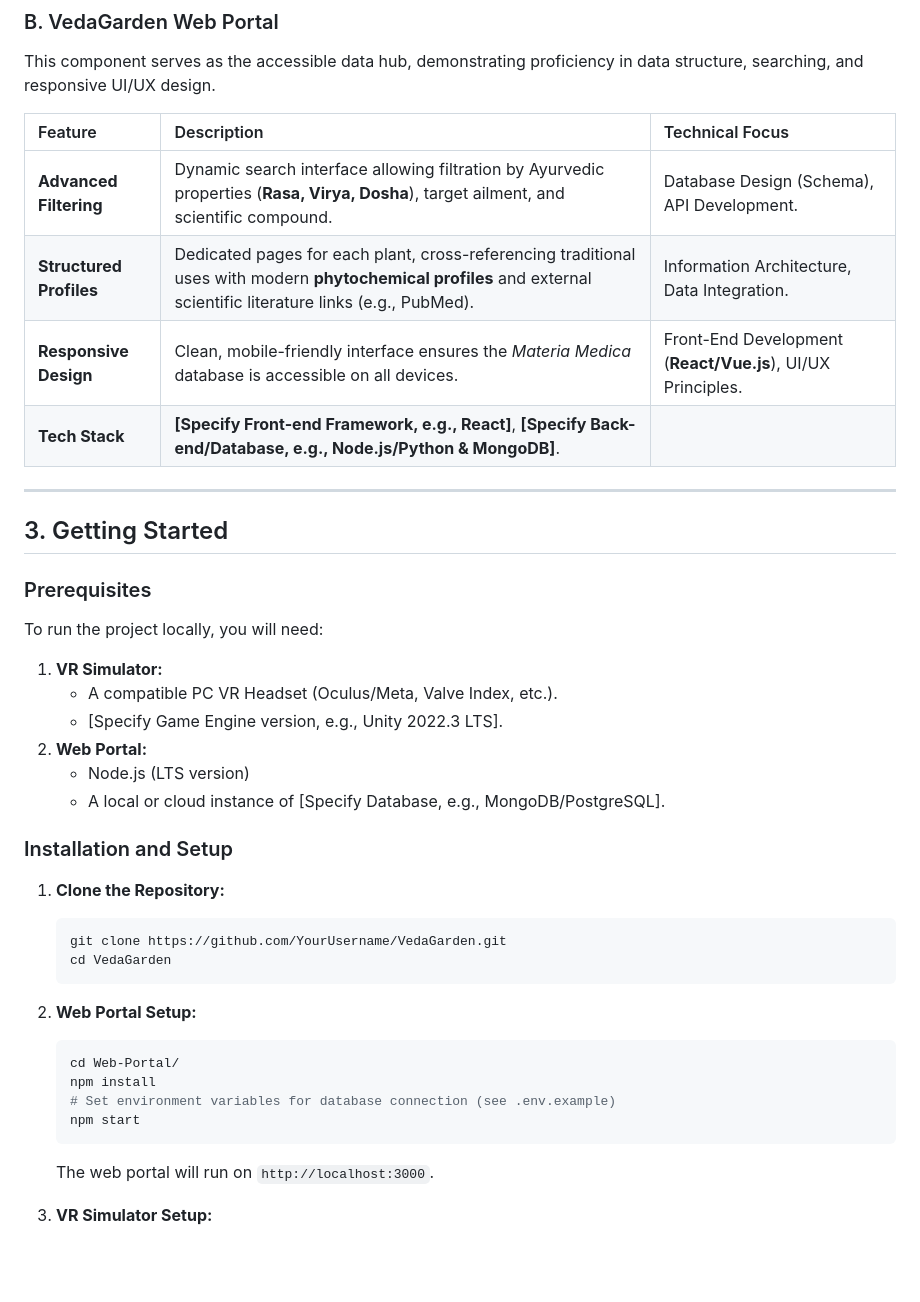
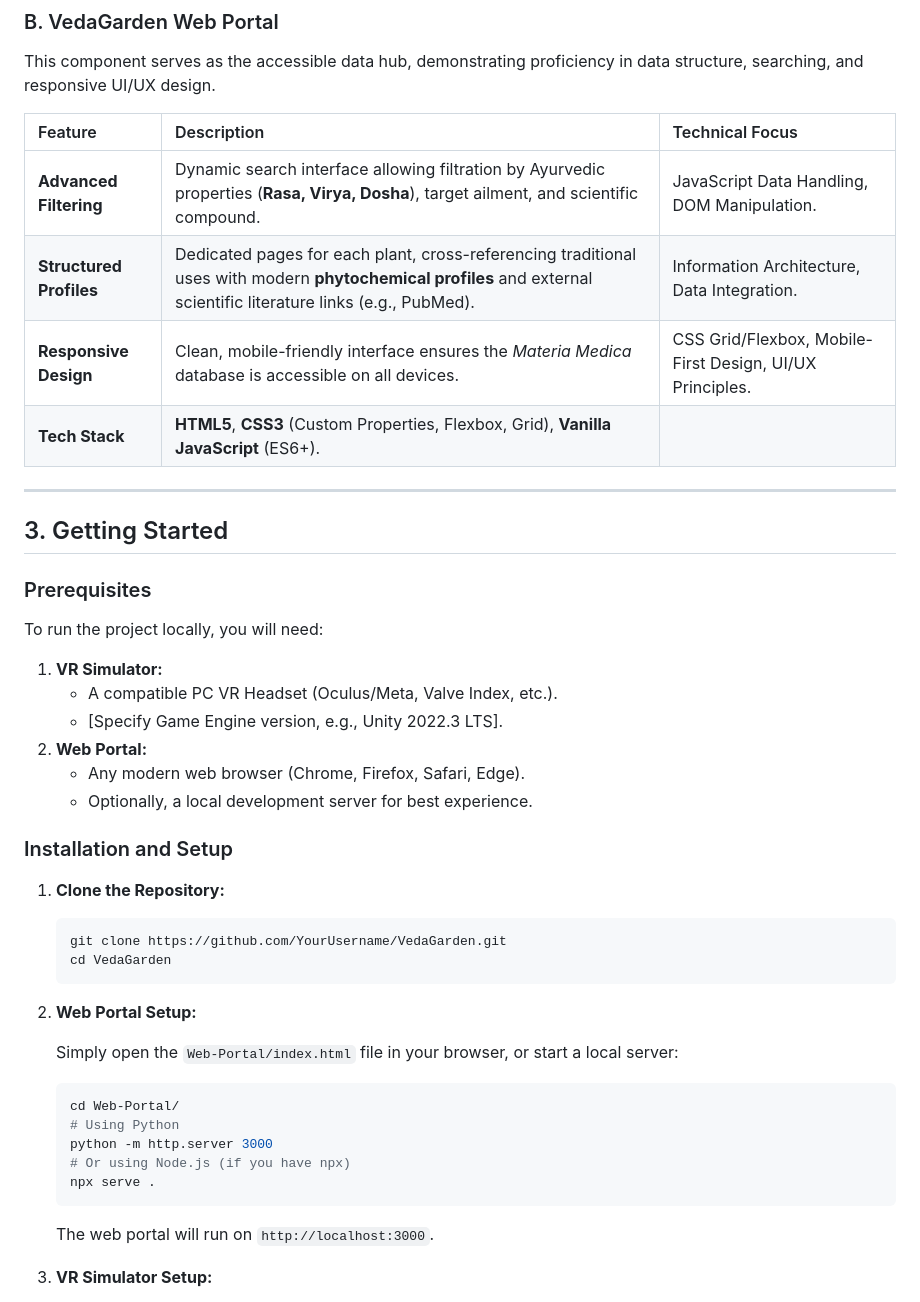
Before and after one commit to mainakpaul2005/VedaGarden, a Markdown page: README.md, the part around the change. GitHub-like rendering; blank space fills up the shorter version.

Commit message:
Update README.md to refine technical details and improve setup instructions for the web portal

````diff
--- a/README.md
+++ b/README.md
@@ -39,10 +39,10 @@ This component serves as the accessible data hub, demonstrating proficiency in d
 
 | Feature | Description | Technical Focus |
 | :--- | :--- | :--- |
-| **Advanced Filtering** | Dynamic search interface allowing filtration by Ayurvedic properties (**Rasa, Virya, Dosha**), target ailment, and scientific compound. | Database Design (Schema), API Development. |
+| **Advanced Filtering** | Dynamic search interface allowing filtration by Ayurvedic properties (**Rasa, Virya, Dosha**), target ailment, and scientific compound. | JavaScript Data Handling, DOM Manipulation. |
 | **Structured Profiles** | Dedicated pages for each plant, cross-referencing traditional uses with modern **phytochemical profiles** and external scientific literature links (e.g., PubMed). | Information Architecture, Data Integration. |
-| **Responsive Design** | Clean, mobile-friendly interface ensures the *Materia Medica* database is accessible on all devices. | Front-End Development (**React/Vue.js**), UI/UX Principles. |
-| **Tech Stack** | **[Specify Front-end Framework, e.g., React]**, **[Specify Back-end/Database, e.g., Node.js/Python & MongoDB]**. |
+| **Responsive Design** | Clean, mobile-friendly interface ensures the *Materia Medica* database is accessible on all devices. | CSS Grid/Flexbox, Mobile-First Design, UI/UX Principles. |
+| **Tech Stack** | **HTML5**, **CSS3** (Custom Properties, Flexbox, Grid), **Vanilla JavaScript** (ES6+). |
 
 -----
 
@@ -56,8 +56,8 @@ To run the project locally, you will need:
       * A compatible PC VR Headset (Oculus/Meta, Valve Index, etc.).
       * [Specify Game Engine version, e.g., Unity 2022.3 LTS].
 2.  **Web Portal:**
-      * Node.js (LTS version)
-      * A local or cloud instance of [Specify Database, e.g., MongoDB/PostgreSQL].
+      * Any modern web browser (Chrome, Firefox, Safari, Edge).
+      * Optionally, a local development server for best experience.
 
 ### Installation and Setup
 
@@ -70,11 +70,14 @@ To run the project locally, you will need:
 
 2.  **Web Portal Setup:**
 
+    Simply open the `Web-Portal/index.html` file in your browser, or start a local server:
+
     ```bash
     cd Web-Portal/
-    npm install
-    # Set environment variables for database connection (see .env.example)
-    npm start
+    # Using Python
+    python -m http.server 3000
+    # Or using Node.js (if you have npx)
+    npx serve .
     ```
 
     The web portal will run on `http://localhost:3000`.
````
